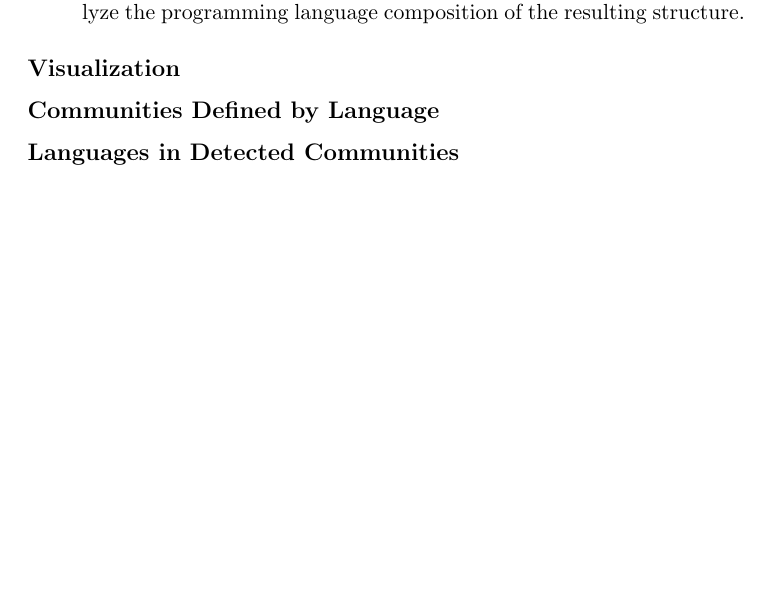
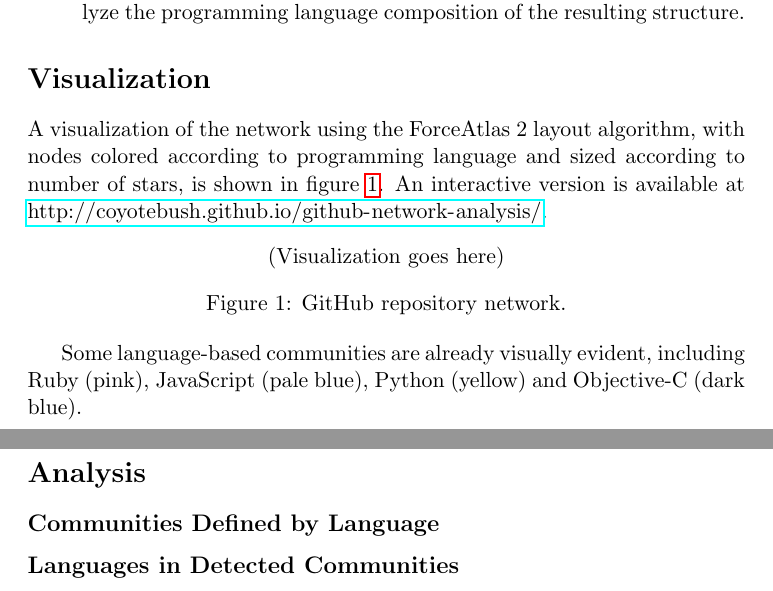
Before and after one commit to coyotebush/github-network-analysis, a LaTeX document (report/github.tex): part of page 3 of 4 before the commit and two parts of pages 3 and 4 of 5 after it, the two joined at a grey line, cut so that both start at the same text, the shorter picture padded with empty space. Compiled offline with pdfLaTeX.

Commit message:
start describing visualization

```diff
--- a/report/github.tex
+++ b/report/github.tex
@@ -101,7 +101,23 @@ communities).
         the programming language composition of the resulting structure.
 \end{itemize}
 
-\subsection{Visualization}
+\section{Visualization}
+A visualization of the network using the ForceAtlas 2 layout algorithm, with
+nodes colored according to programming language and sized according to number of
+stars, is shown in figure~\ref{fig:fullnetwork}. An interactive version is
+available at \url{http://coyotebush.github.io/github-network-analysis/}.
+
+\begin{figure}[htbp]
+    \centering
+    (Visualization goes here)
+    \caption{GitHub repository network.}
+    \label{fig:fullnetwork}
+\end{figure}
+
+Some language-based communities are already visually evident, including Ruby
+(pink), JavaScript (pale blue), Python (yellow) and Objective-C (dark blue).
+
+\section{Analysis}
 
 \subsection{Communities Defined by Language}
 
```
